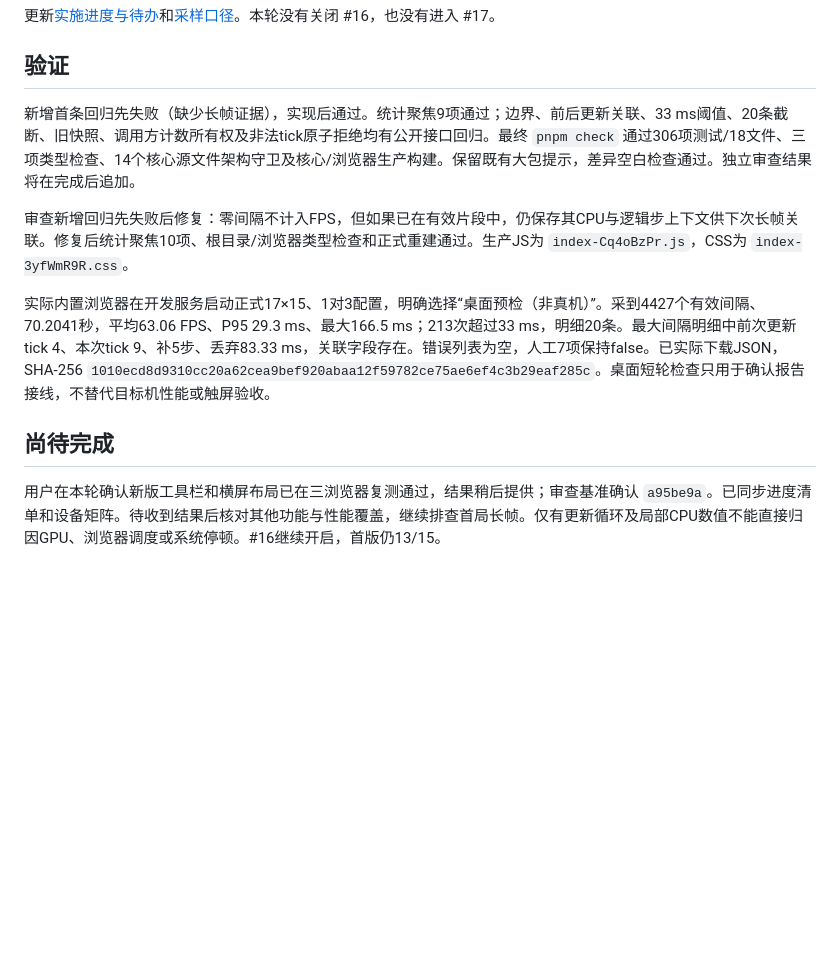
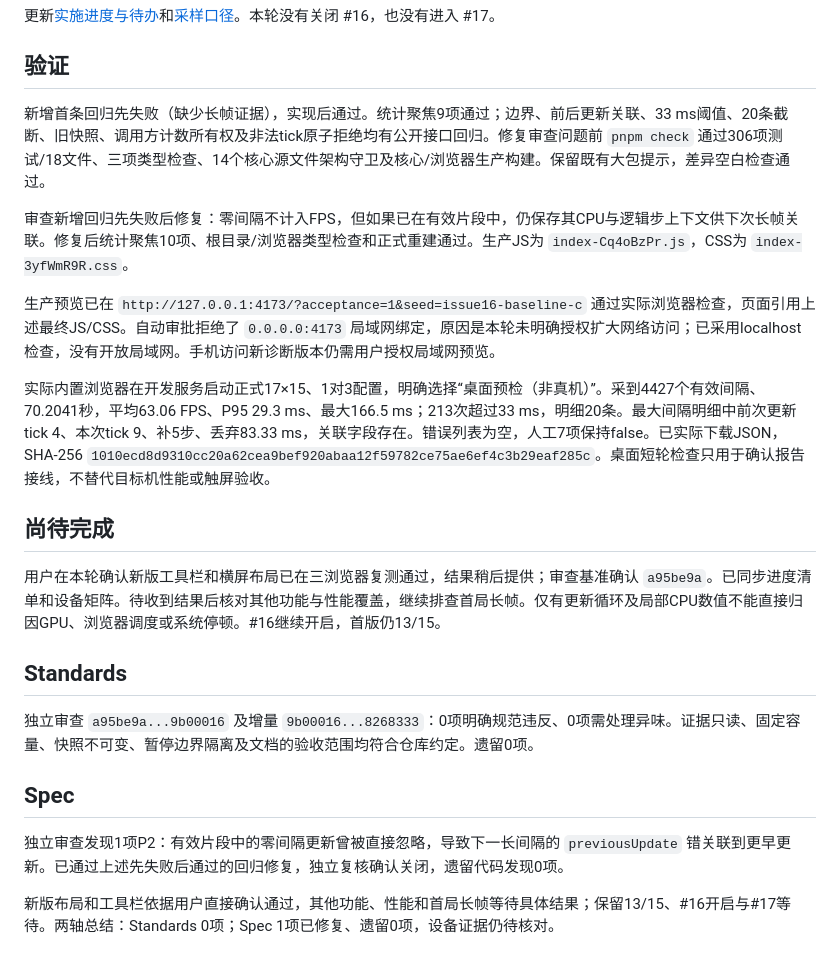
Before and after one commit to tee229/fakebombit, a Markdown page: docs/validation/issue-16-long-frames-2026-10-19.md, the part around the change. Drawn GitHub-style; blank space fills up the shorter version.

Commit message:
docs: record long-frame reviews and production verification (#16)

```diff
--- a/docs/validation/issue-16-long-frames-2026-10-19.md
+++ b/docs/validation/issue-16-long-frames-2026-10-19.md
@@ -14,12 +14,24 @@
 
 ## 验证
 
-新增首条回归先失败（缺少长帧证据），实现后通过。统计聚焦9项通过；边界、前后更新关联、33 ms阈值、20条截断、旧快照、调用方计数所有权及非法tick原子拒绝均有公开接口回归。最终 `pnpm check` 通过306项测试/18文件、三项类型检查、14个核心源文件架构守卫及核心/浏览器生产构建。保留既有大包提示，差异空白检查通过。独立审查结果将在完成后追加。
+新增首条回归先失败（缺少长帧证据），实现后通过。统计聚焦9项通过；边界、前后更新关联、33 ms阈值、20条截断、旧快照、调用方计数所有权及非法tick原子拒绝均有公开接口回归。修复审查问题前 `pnpm check` 通过306项测试/18文件、三项类型检查、14个核心源文件架构守卫及核心/浏览器生产构建。保留既有大包提示，差异空白检查通过。
 
 审查新增回归先失败后修复：零间隔不计入FPS，但如果已在有效片段中，仍保存其CPU与逻辑步上下文供下次长帧关联。修复后统计聚焦10项、根目录/浏览器类型检查和正式重建通过。生产JS为 `index-Cq4oBzPr.js`，CSS为 `index-3yfWmR9R.css`。
+
+生产预览已在 `http://127.0.0.1:4173/?acceptance=1&seed=issue16-baseline-c` 通过实际浏览器检查，页面引用上述最终JS/CSS。自动审批拒绝了 `0.0.0.0:4173` 局域网绑定，原因是本轮未明确授权扩大网络访问；已采用localhost检查，没有开放局域网。手机访问新诊断版本仍需用户授权局域网预览。
 
 实际内置浏览器在开发服务启动正式17×15、1对3配置，明确选择“桌面预检（非真机）”。采到4427个有效间隔、70.2041秒，平均63.06 FPS、P95 29.3 ms、最大166.5 ms；213次超过33 ms，明细20条。最大间隔明细中前次更新tick 4、本次tick 9、补5步、丢弃83.33 ms，关联字段存在。错误列表为空，人工7项保持false。已实际下载JSON，SHA-256 `1010ecd8d9310cc20a62cea9bef920abaa12f59782ce75ae6ef4c3b29eaf285c`。桌面短轮检查只用于确认报告接线，不替代目标机性能或触屏验收。
 
 ## 尚待完成
 
 用户在本轮确认新版工具栏和横屏布局已在三浏览器复测通过，结果稍后提供；审查基准确认 `a95be9a`。已同步进度清单和设备矩阵。待收到结果后核对其他功能与性能覆盖，继续排查首局长帧。仅有更新循环及局部CPU数值不能直接归因GPU、浏览器调度或系统停顿。#16继续开启，首版仍13/15。
+
+## Standards
+
+独立审查 `a95be9a...9b00016` 及增量 `9b00016...8268333`：0项明确规范违反、0项需处理异味。证据只读、固定容量、快照不可变、暂停边界隔离及文档的验收范围均符合仓库约定。遗留0项。
+
+## Spec
+
+独立审查发现1项P2：有效片段中的零间隔更新曾被直接忽略，导致下一长间隔的 `previousUpdate` 错关联到更早更新。已通过上述先失败后通过的回归修复，独立复核确认关闭，遗留代码发现0项。
+
+新版布局和工具栏依据用户直接确认通过，其他功能、性能和首局长帧等待具体结果；保留13/15、#16开启与#17等待。两轴总结：Standards 0项；Spec 1项已修复、遗留0项，设备证据仍待核对。
```
